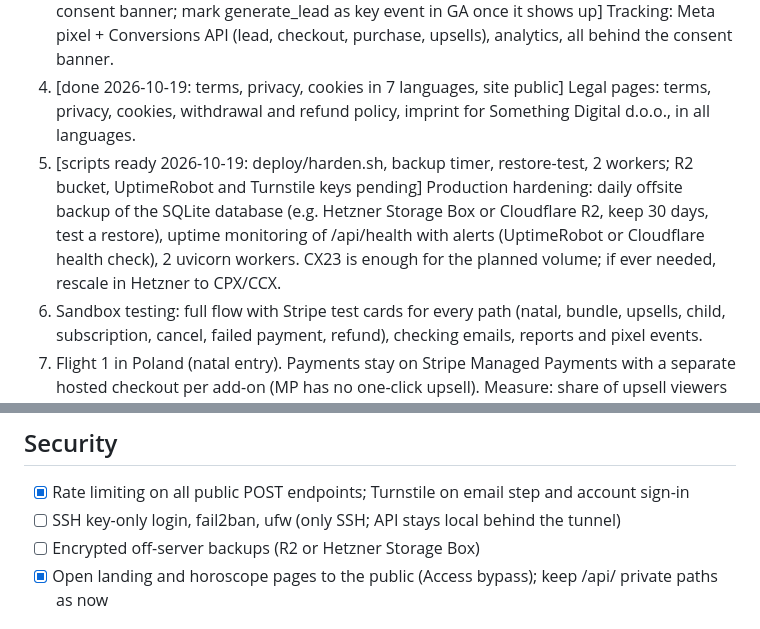
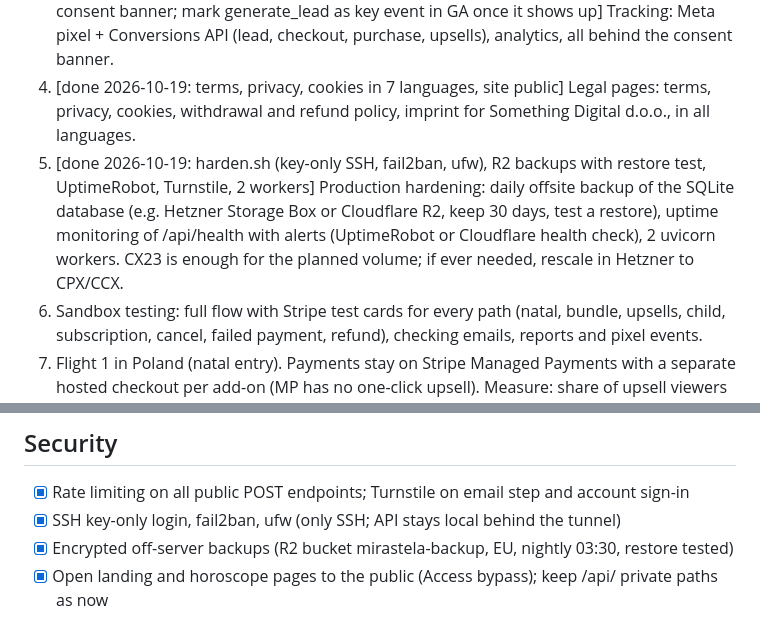
Before and after one commit to nmotika/mirastela, a Markdown page: docs/launch-checklist.md, 2 parts joined by grey strips. GitHub-like rendering.

Commit message:
Checklist: hardening done
Co-Authored-By: Claude Opus 5.5 <noreply@anthropic.com>
Claude-Session: https://claude.ai/code/session_01LjrPVAHpXpPsVULE18h4iE

```diff
--- a/docs/launch-checklist.md
+++ b/docs/launch-checklist.md
@@ -9,7 +9,7 @@ consent and tracking are written once.
 2. [done 2026-10-19: Stripe; account page /{lang}/account/ with magic link, add-ons, subscription, export and delete] Stripe integration: products and tax codes, Checkout with `managed_payments`, webhook, bundle and child as line items, subscription (calendar, monthly and yearly), withdrawal-consent checkbox. Plus a minimal account page "Moji izvještaji": magic-link login by email (link valid 30 min, no passwords), list of purchased reports, missing products with price and buy button (reuses the add-to-order flow), subscription status with calendar link and a button to the Stripe customer portal (cancel, card, invoices). Not now: editing birth data, horoscope archive, family profiles, loyalty.
 3. [done 2026-10-19: Meta pixel + CAPI dataset 2027523501240767, GA4 G-4W6JYDV6GR, consent banner; mark generate_lead as key event in GA once it shows up] Tracking: Meta pixel + Conversions API (lead, checkout, purchase, upsells), analytics, all behind the consent banner.
 4. [done 2026-10-19: terms, privacy, cookies in 7 languages, site public] Legal pages: terms, privacy, cookies, withdrawal and refund policy, imprint for Something Digital d.o.o., in all languages.
-5. [scripts ready 2026-10-19: deploy/harden.sh, backup timer, restore-test, 2 workers; R2 bucket, UptimeRobot and Turnstile keys pending] Production hardening: daily offsite backup of the SQLite database (e.g. Hetzner Storage Box or Cloudflare R2, keep 30 days, test a restore), uptime monitoring of /api/health with alerts (UptimeRobot or Cloudflare health check), 2 uvicorn workers. CX23 is enough for the planned volume; if ever needed, rescale in Hetzner to CPX/CCX.
+5. [done 2026-10-19: harden.sh (key-only SSH, fail2ban, ufw), R2 backups with restore test, UptimeRobot, Turnstile, 2 workers] Production hardening: daily offsite backup of the SQLite database (e.g. Hetzner Storage Box or Cloudflare R2, keep 30 days, test a restore), uptime monitoring of /api/health with alerts (UptimeRobot or Cloudflare health check), 2 uvicorn workers. CX23 is enough for the planned volume; if ever needed, rescale in Hetzner to CPX/CCX.
 6. Sandbox testing: full flow with Stripe test cards for every path (natal, bundle, upsells, child, subscription, cancel, failed payment, refund), checking emails, reports and pixel events.
 7. Flight 1 in Poland (natal entry). Payments stay on Stripe Managed Payments with a separate hosted checkout per add-on (MP has no one-click upsell). Measure: share of upsell viewers who complete the second checkout, and checkout drop-off without BLIK. If the second checkout passes under ~15% or BLIK is missed, consider regular Stripe (one-click upsells, BLIK, own VAT/OSS).
 8. Affiliate and influencer programme (after flight 1, once real conversion is known): own tracking (`?ref=` stored on lead and order, 30-day cookie, last click or used code wins), a personal discount code per creator (10 to 15%), a simple creator page with their sales, and a short contract template. Terms: 40% of net revenue (excl. VAT and fees) on first purchases, 20 to 25% on subscriptions for the first 12 months, monthly payout with a 30-day hold. Start with 5 to 10 micro creators in Poland (10k to 50k followers; lifestyle, mums, relationships, tarot), not astrologers. Paid posts must be labelled per UOKiK ("reklama"). If a ready tool (Rewardful, Tolt) is considered, first check it works with Stripe Managed Payments.
@@ -41,8 +41,8 @@ consent and tracking are written once.
 
 ## Security
 - [x] Rate limiting on all public POST endpoints; Turnstile on email step and account sign-in
-- [ ] SSH key-only login, fail2ban, ufw (only SSH; API stays local behind the tunnel)
-- [ ] Encrypted off-server backups (R2 or Hetzner Storage Box)
+- [x] SSH key-only login, fail2ban, ufw (only SSH; API stays local behind the tunnel)
+- [x] Encrypted off-server backups (R2 bucket mirastela-backup, EU, nightly 03:30, restore tested)
 - [x] Open landing and horoscope pages to the public (Access bypass); keep /api/ private paths as now
 
 ## Product
```
